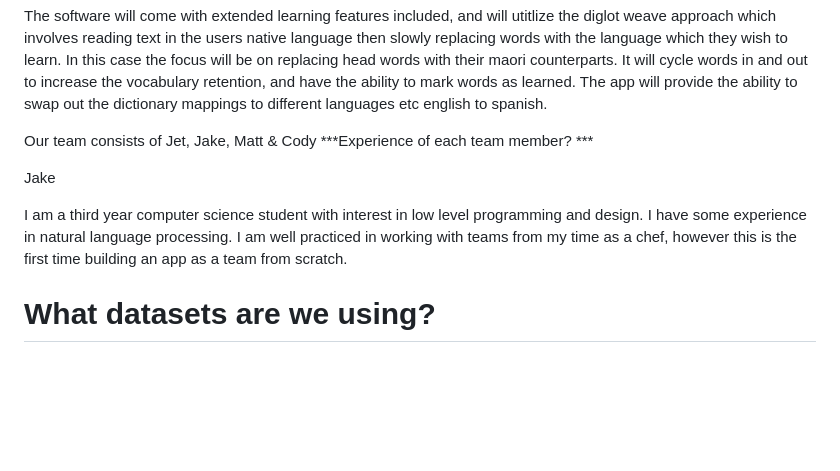
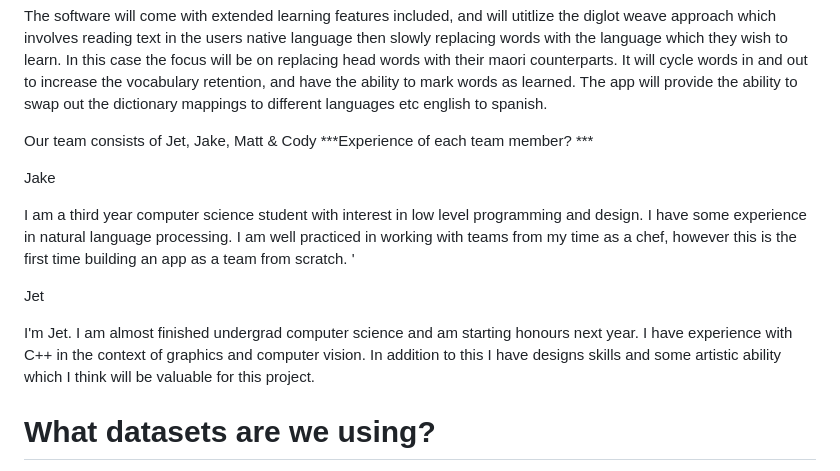
Before and after one commit to theinformationretrievers/cosc345, a Markdown page: report.md, the part around the change. GitHub-like rendering; blank space fills up the shorter version.

Commit message:
added my personal thing

```diff
--- a/report.md
+++ b/report.md
@@ -10,7 +10,13 @@ Our team consists of Jet, Jake, Matt & Cody ***Experience of each team member? *
 
 Jake
 
-I am a third year computer science student with interest in low level programming and design. I have some experience in natural language processing. I am well practiced in working with teams from my time as a chef, however this is the first time building an app as a team from scratch.
+I am a third year computer science student with interest in low level programming and design. I have some experience in natural language processing. I am well practiced in working with teams from my time as a chef, however this is the first time building an app as a team from scratch.   '
+
+Jet
+
+I'm Jet. I am almost finished undergrad computer science and am starting honours next year. I have experience with C++ in the context of graphics and computer vision. In addition to this I have designs skills and some artistic ability which I think will be valuable for this project.
+
+
 
 # What datasets are we using?
 
```
